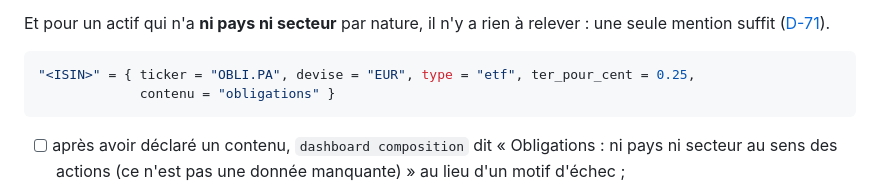
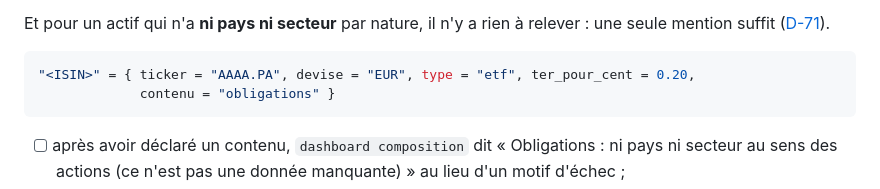
Before and after one commit to TheoDuc/Pastory, a Markdown page: docs/verification/etape-7.md, the part around the change. GitHub-like rendering.

Commit message:
Remplacer un ticker réel par une valeur fictive dans le cahier
La règle 3 de CLAUDE.md interdit toute valeur du propriétaire dans la
documentation, ISIN et tickers compris. L exemple de déclaration recopiait
son ticker et son TER.

Co-Authored-By: Claude Opus 5 <noreply@anthropic.com>

````diff
--- a/docs/verification/etape-7.md
+++ b/docs/verification/etape-7.md
@@ -399,7 +399,7 @@ Et pour un actif qui n'a **ni pays ni secteur** par nature, il n'y a rien à rel
 mention suffit ([D-71](../decisions.md)).
 
 ```toml
-"<ISIN>" = { ticker = "OBLI.PA", devise = "EUR", type = "etf", ter_pour_cent = 0.25,
+"<ISIN>" = { ticker = "AAAA.PA", devise = "EUR", type = "etf", ter_pour_cent = 0.20,
              contenu = "obligations" }
 ```
 
````
